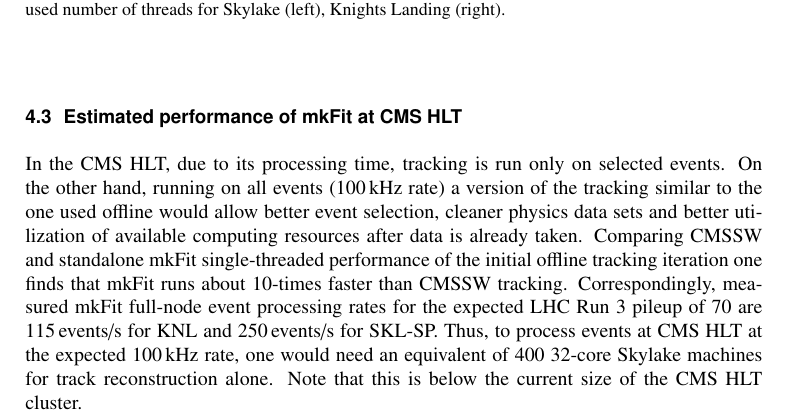
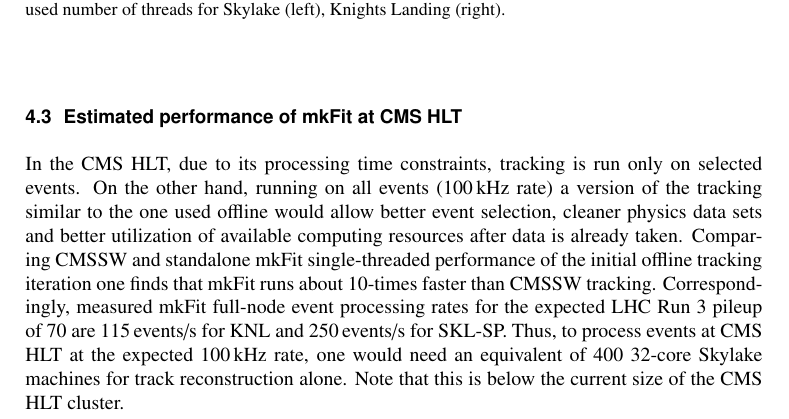
Before and after one commit to trackreco/mkFit, a LaTeX document (paper/pkf-chep2018-tadel.tex): part of page 7 of 8, cut so that both start at the same text. Compiled offline with pdfLaTeX.

Commit message:
Update paper/pkf-chep2018-tadel.tex
Co-Authored-By: osschar <osschar@users.noreply.github.com>

```diff
--- a/paper/pkf-chep2018-tadel.tex
+++ b/paper/pkf-chep2018-tadel.tex
@@ -535,7 +535,7 @@
 
 \subsection{Estimated performance of \mkfit at CMS HLT}
 
-In the CMS HLT, due to its processing time, tracking is run only on selected events.
+In the CMS HLT, due to its processing time constraints, tracking is run only on selected events.
 On the other hand, running on all events (100\,kHz rate) a version of the tracking similar to the one used offline
 would allow better event selection, cleaner physics data sets and better
 utilization of available computing resources after data is already taken.
```
